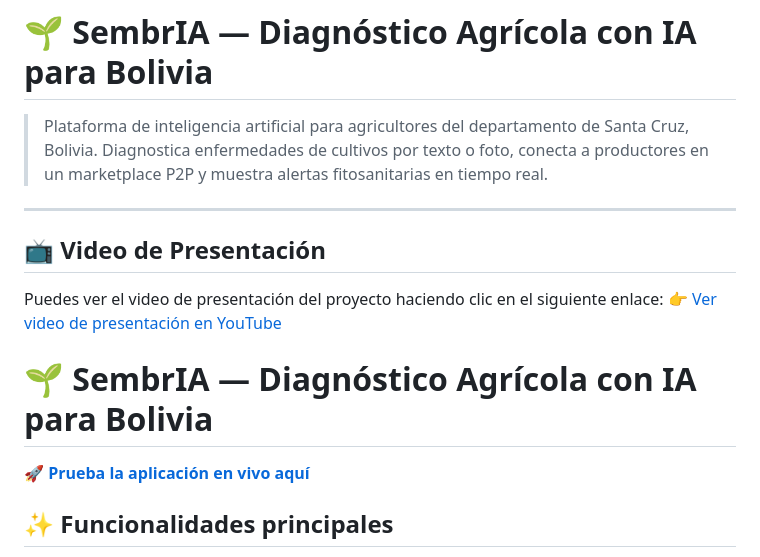
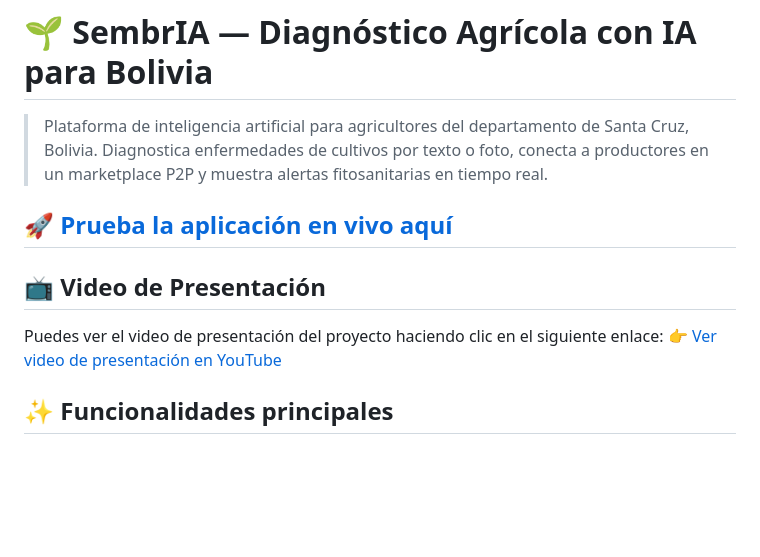
Before and after one commit to Marko22t/SembrIA, a Markdown page: README.md, the part around the change. Rendered like a GitHub page; blank space fills up the shorter version.

```diff
--- a/README.md
+++ b/README.md
@@ -2,15 +2,14 @@
 
 > Plataforma de inteligencia artificial para agricultores del departamento de Santa Cruz, Bolivia. Diagnostica enfermedades de cultivos por texto o foto, conecta a productores en un marketplace P2P y muestra alertas fitosanitarias en tiempo real.
 
+🚀 **[Prueba la aplicación en vivo aquí](https://sembr-ia.vercel.app/#)**
 ---
 ## 📺 Video de Presentación
 
 Puedes ver el video de presentación del proyecto haciendo clic en el siguiente enlace:
 👉 [Ver video de presentación en YouTube](https://youtu.be/0KsaTHf7_Hw)
 
-# 🌱 SembrIA — Diagnóstico Agrícola con IA para Bolivia
 
-🚀 **[Prueba la aplicación en vivo aquí](https://sembr-ia.vercel.app/#)**
 
 ## ✨ Funcionalidades principales
 
```
